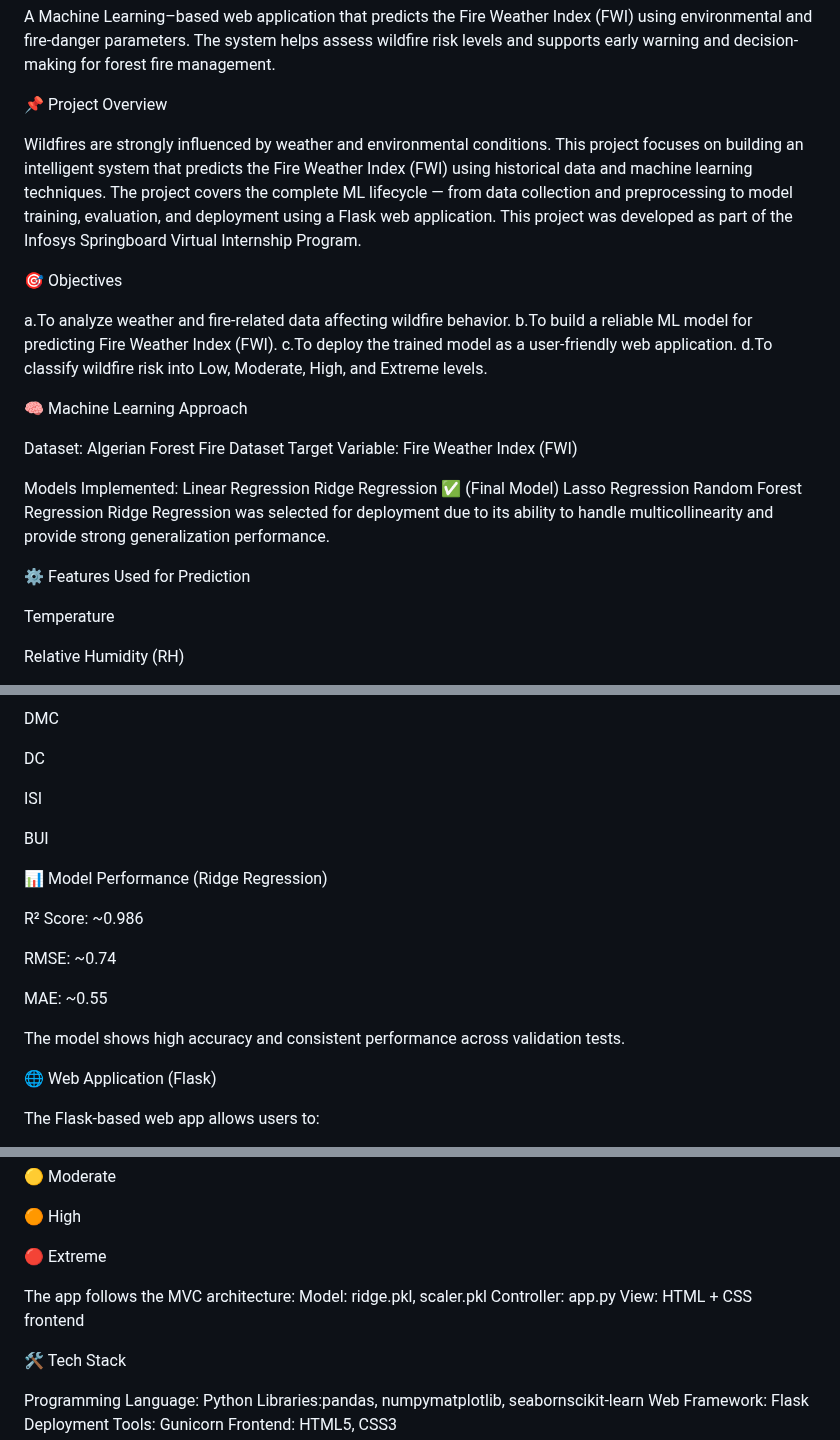
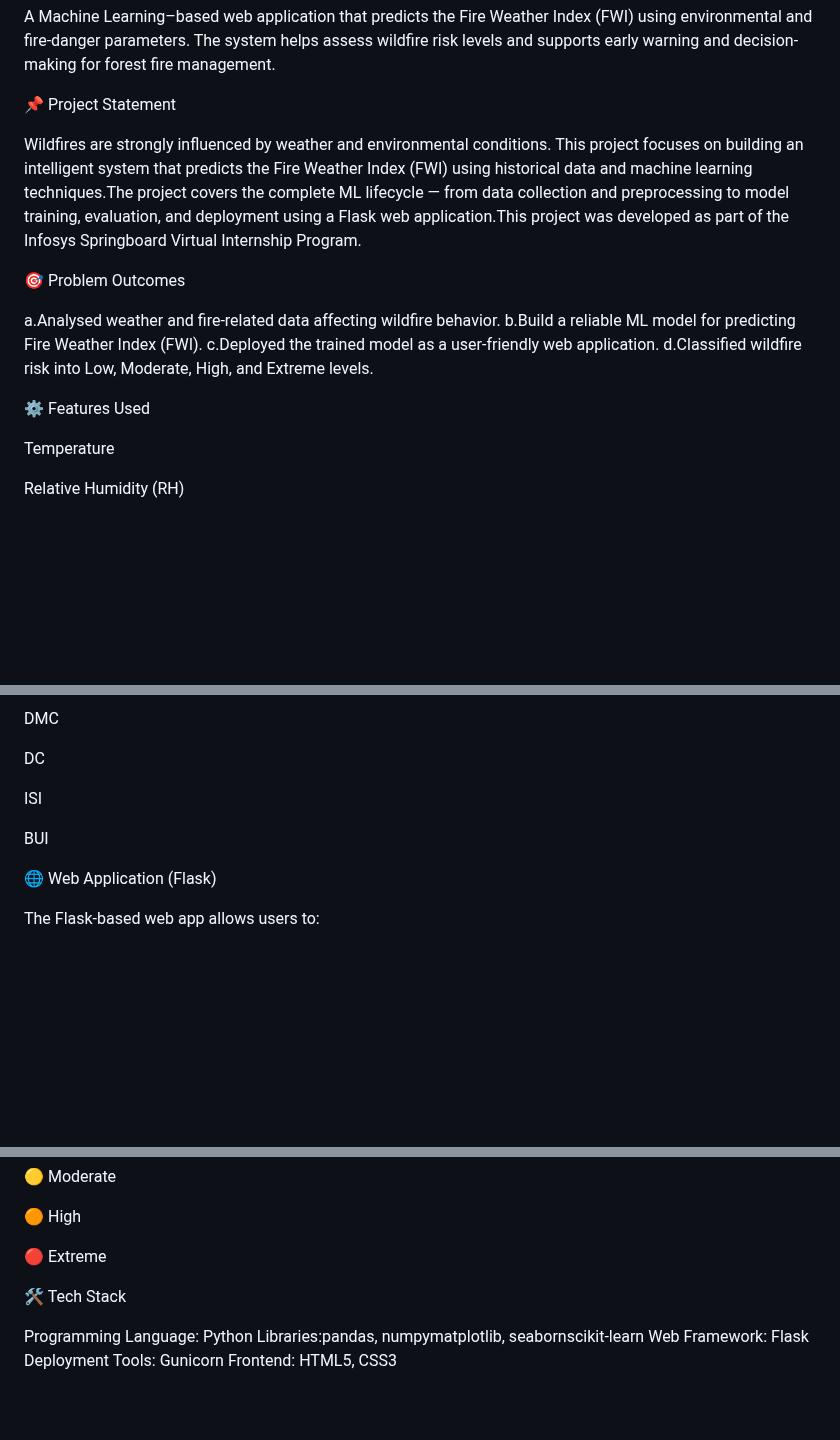
Before and after one commit to Aspire-Infolabs/FWI_Prediction_Batch8, a Markdown page: README.md, 3 parts joined by grey strips. Drawn GitHub-style; blank space fills up the shorter version.

```diff
--- a/README.md
+++ b/README.md
@@ -4,38 +4,22 @@ A Machine Learning–based web application that predicts the Fire Weather Index
 
 
 
-📌 Project Overview
+📌 Project Statement
 
-Wildfires are strongly influenced by weather and environmental conditions. This project focuses on building an intelligent system that predicts the Fire Weather Index (FWI) using historical data and machine learning techniques.
-The project covers the complete ML lifecycle — from data collection and preprocessing to model training, evaluation, and deployment using a Flask web application.
-This project was developed as part of the Infosys Springboard Virtual Internship Program.
+Wildfires are strongly influenced by weather and environmental conditions. This project focuses on building an intelligent system that predicts the Fire Weather Index (FWI) using historical data and machine learning techniques.The project covers the complete ML lifecycle — from data collection and preprocessing to model training, evaluation, and deployment using a Flask web application.This project was developed as part of the Infosys Springboard Virtual Internship Program.
 
 
 
-🎯 Objectives
+🎯 Problem Outcomes
 
-a.To analyze weather and fire-related data affecting wildfire behavior.
-b.To build a reliable ML model for predicting Fire Weather Index (FWI).
-c.To deploy the trained model as a user-friendly web application.
-d.To classify wildfire risk into Low, Moderate, High, and Extreme levels.
+a.Analysed weather and fire-related data affecting wildfire behavior.
+b.Build a reliable ML model for predicting Fire Weather Index (FWI).
+c.Deployed the trained model as a user-friendly web application.
+d.Classified wildfire risk into Low, Moderate, High, and Extreme levels.
 
 
 
-🧠 Machine Learning Approach
-
-Dataset: Algerian Forest Fire Dataset
-Target Variable: Fire Weather Index (FWI)
-
-Models Implemented:
-Linear Regression
-Ridge Regression ✅ (Final Model)
-Lasso Regression
-Random Forest Regression
-Ridge Regression was selected for deployment due to its ability to handle multicollinearity and provide strong generalization performance.
-
-
-
-⚙️ Features Used for Prediction
+⚙️ Features Used
 
 Temperature
 
@@ -57,18 +41,6 @@ BUI
 
 
 
-📊 Model Performance (Ridge Regression)
-
-R² Score: ~0.986
-
-RMSE: ~0.74
-
-MAE: ~0.55
-
-The model shows high accuracy and consistent performance across validation tests.
-
-
-
 🌐 Web Application (Flask)
 
 The Flask-based web app allows users to:
@@ -86,11 +58,6 @@ c.View a clear risk classification.
 🟠 High
 
 🔴 Extreme
-
-The app follows the MVC architecture:
-Model: ridge.pkl, scaler.pkl
-Controller: app.py
-View: HTML + CSS frontend
 
 
 
```
